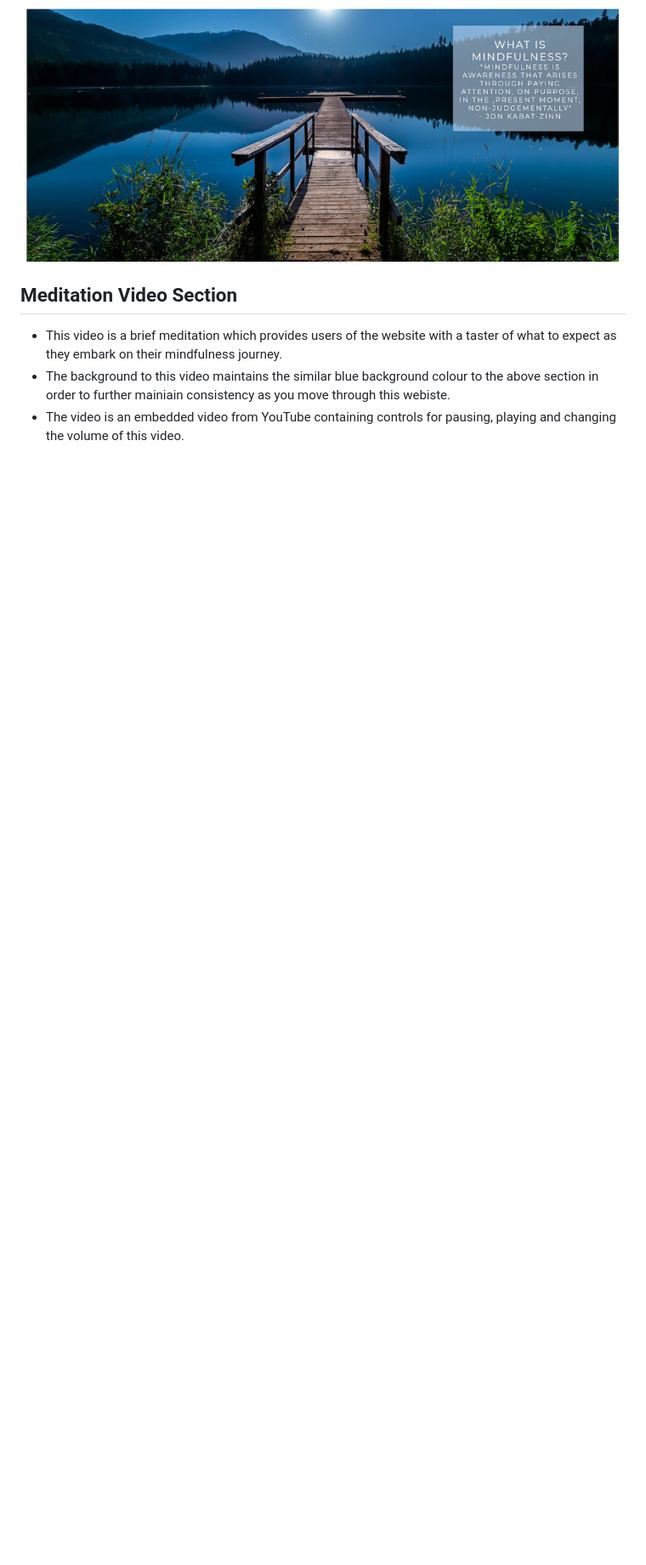
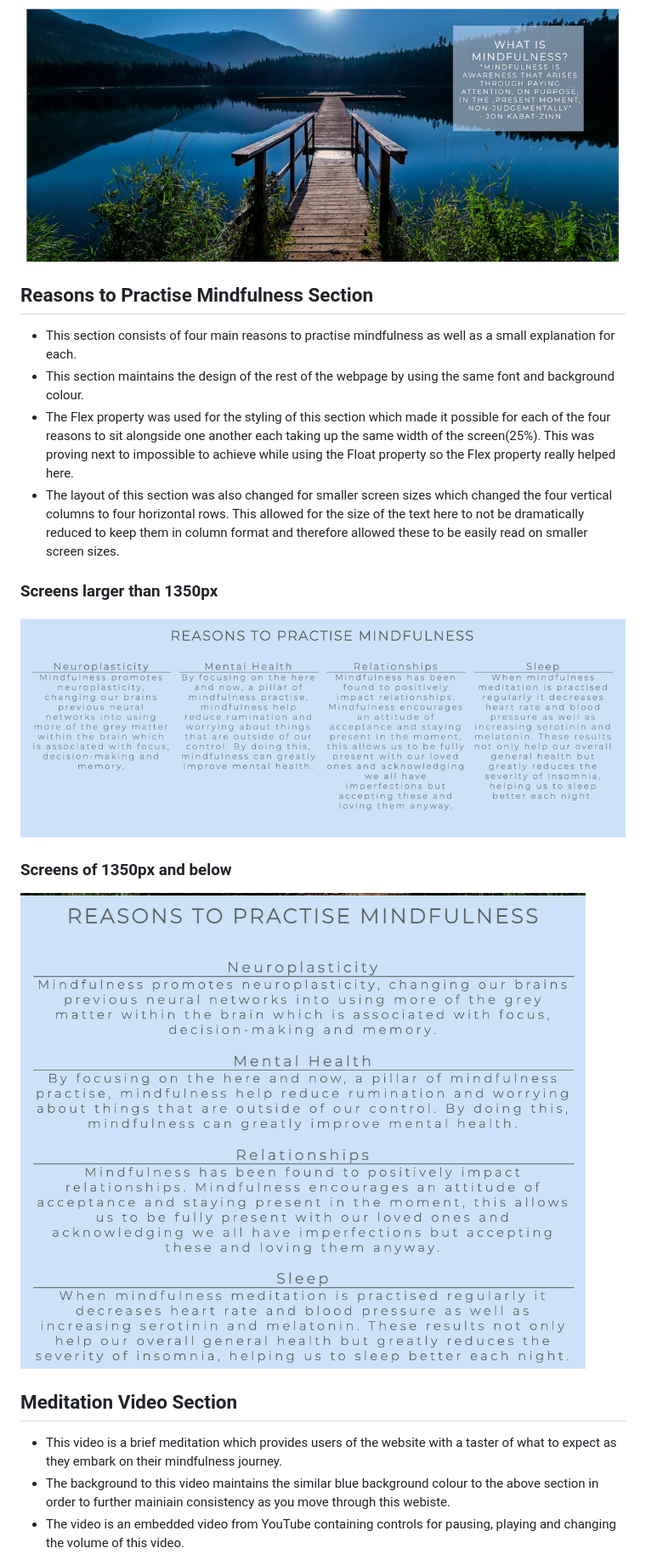
Before and after one commit to aimeeallen94/Mindfulness, a Markdown page: README.md, the part around the change printed below. Shown: that part at 85% size. Drawn GitHub-style; pictures changed too: assets/images-readme/reasons-media-query.jpg (added), assets/images-readme/reasons.png (added); blank space fills up the shorter version.

Commit message:
read me completed

```diff
--- a/README.md
+++ b/README.md
@@ -26,6 +26,18 @@ The concept of this website was to maintain a mindful design theme to further en
 - The opacity selected for the textbox was chosen to allow the text to be easily read by all users and screenreaders.
 
 ![What is Mindfulness Section](/assets/images-readme/what-is-mindfulness.jpg)
+
+## Reasons to Practise Mindfulness Section
+- This section consists of four main reasons to practise mindfulness as well as a small explanation for each.
+- This section maintains the design of the rest of the webpage by using the same font and background colour.
+- The Flex property was used for the styling of this section which made it possible for each of the four reasons to sit alongside one another each taking up the same width of the screen(25%). This was proving next to impossible to achieve while using the Float property so the Flex property really helped here.
+- The layout of this section was also changed for smaller screen sizes which changed the four vertical columns to four horizontal rows. This allowed for the size of the text here to not be dramatically reduced to keep them in column format and therefore allowed these to be easily read on smaller screen sizes.
+
+### Screens larger than 1350px
+![Reasons Section](/assets/images-readme/reasons.png)
+
+### Screens of 1350px and below
+![Reasons Section with Media Queries](/assets/images-readme/reasons-media-query.jpg)
 
 ## Meditation Video Section
 
```
Also changed, not shown: other parts of README.md (+6 -7 lines), assets/images-readme/jigsaw-testing.jpg (added), assets/images-readme/media-query-header.jpg (added), 1 other file.
